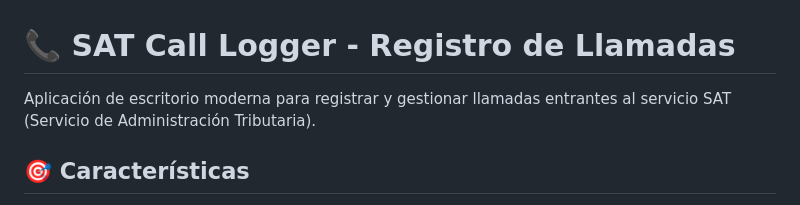
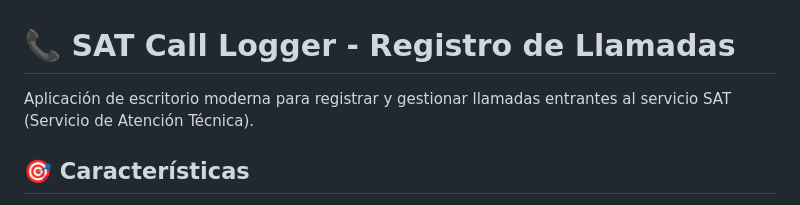
Before and after one commit to RikuDev-ES/sat-llamadas-app, a Markdown page: README.md, the part around the change. Rendered like a GitHub page.

```diff
--- a/README.md
+++ b/README.md
@@ -1,6 +1,6 @@
 # 📞 SAT Call Logger - Registro de Llamadas
 
-Aplicación de escritorio moderna para registrar y gestionar llamadas entrantes al servicio SAT (Servicio de Administración Tributaria).
+Aplicación de escritorio moderna para registrar y gestionar llamadas entrantes al servicio SAT (Servicio de Atención Técnica).
 
 ## 🎯 Características
 
```
